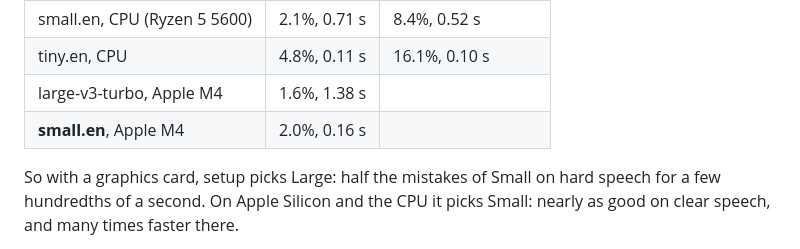
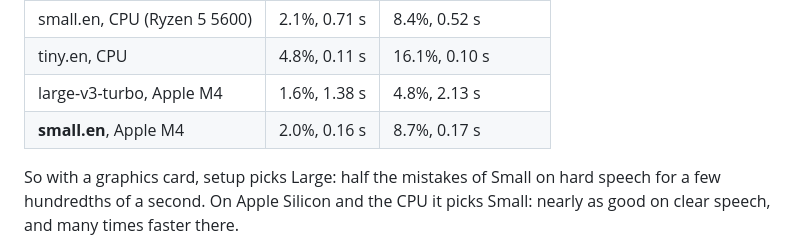
Before and after one commit to radiumcoders/localflow, a Markdown page: README.md, the part around the change. GitHub-like rendering.

Commit message:
README: the M4's numbers on hard speech
LibriSpeech test-other on an Apple M4: large-v3-turbo 4.8% WER in 2.13 s
a clip (full window), small.en 8.7% in 0.17 s (shortened). With a
shortened window Large got 9.3%, worse than Small, which is why Large
gets the full window on any GPU.

```diff
--- a/README.md
+++ b/README.md
@@ -218,8 +218,8 @@ better; time is the median per clip):
 | small.en, RX 9070 | 2.2%, 0.13 s | 8.4%, 0.10 s |
 | small.en, CPU (Ryzen 5 5600) | 2.1%, 0.71 s | 8.4%, 0.52 s |
 | tiny.en, CPU | 4.8%, 0.11 s | 16.1%, 0.10 s |
-| large-v3-turbo, Apple M4 | 1.6%, 1.38 s | |
-| **small.en**, Apple M4 | 2.0%, 0.16 s | |
+| large-v3-turbo, Apple M4 | 1.6%, 1.38 s | 4.8%, 2.13 s |
+| **small.en**, Apple M4 | 2.0%, 0.16 s | 8.7%, 0.17 s |
 
 So with a graphics card, setup picks Large: half the mistakes of Small on
 hard speech for a few hundredths of a second. On Apple Silicon and the CPU it
```
